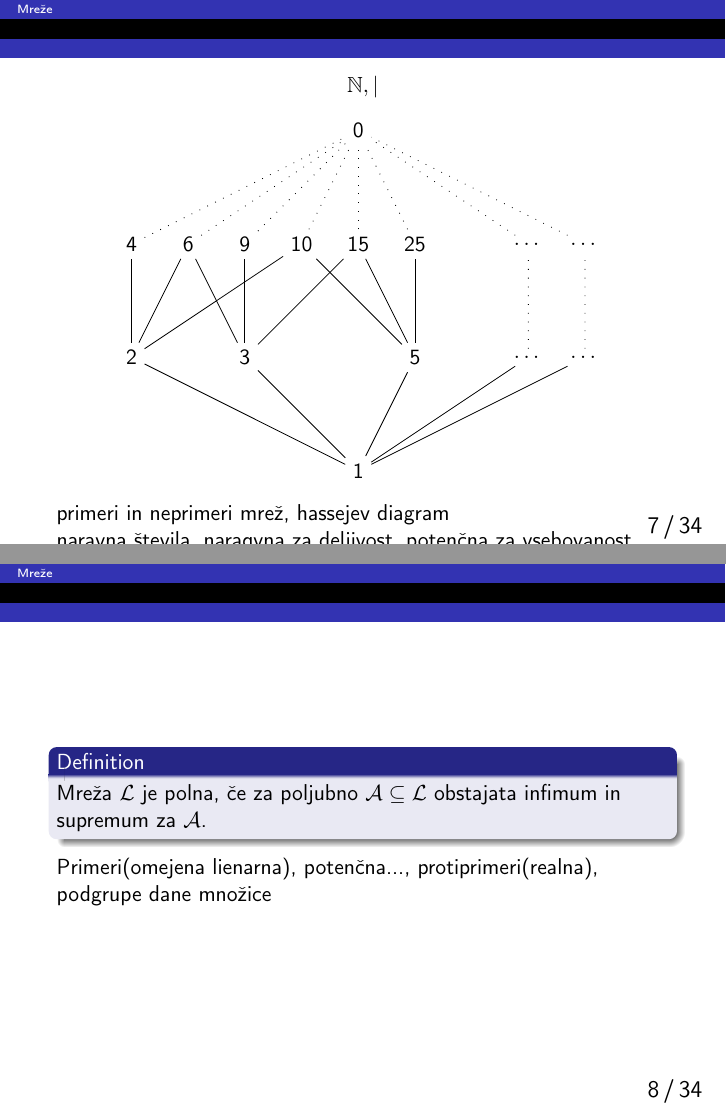
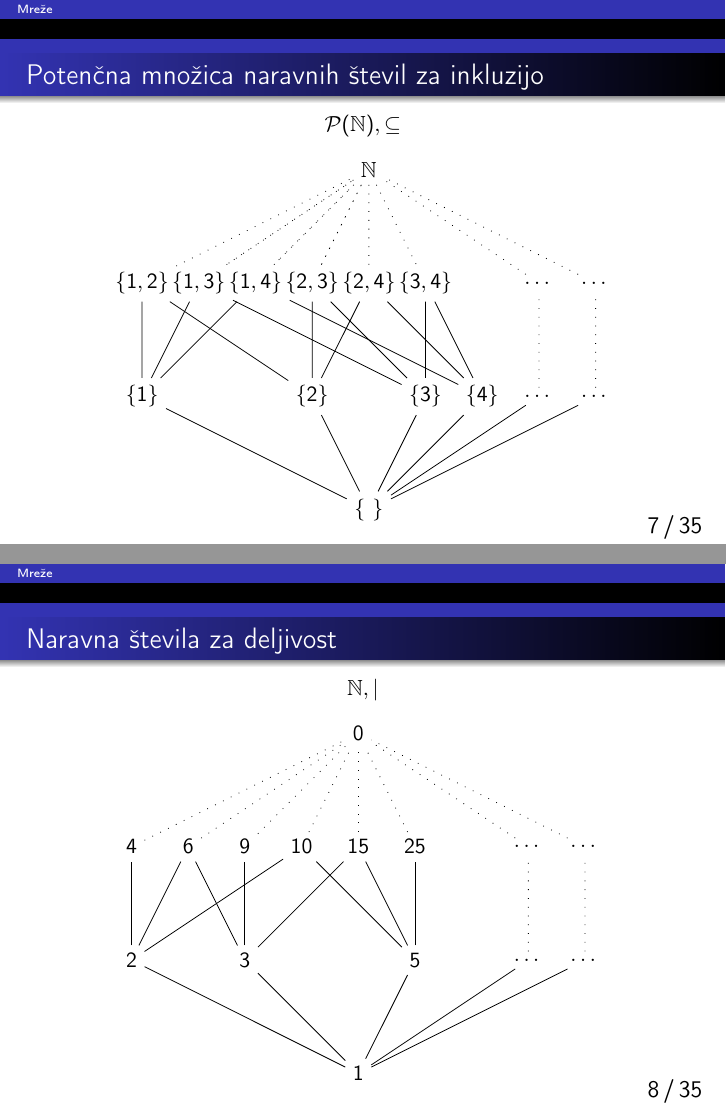
Before and after one commit to jO-Osko/lattices, LaTeX slides (presentation.tex): pages 7 and 8 of 53 before the commit and pages 7 and 8 of 54 after it, joined at a grey line. Compiled offline with pdfLaTeX.

Commit message:
Dodal nekaj diagramov

```diff
--- a/presentation.tex
+++ b/presentation.tex
@@ -158,8 +180,59 @@ Množica $\mathcal{L}$ je \textbf{mreža}, če ima poljuben par $x,y$ infimum in
 \end{columns}
 \end{frame}
 
+\begin{frame}
+\frametitle{Potenčna množica naravnih števil za inkluzijo}
+\begin{center}
+$\mathcal{P}(\mathbb{N}), \subseteq$
+\end{center}
+\begin{figure}
+\centering
+\begin{tikzpicture} % should make python program :(
+  \node (one_s) at (1,4) {$\mathbb{N}$};
+  \node (one) at (-3,0) {$\{1\}$};
+  \node (two) at (0,0) {$\{2\}$};
+  \node (three) at (2,0) {$\{3\}$};
+  \node (four) at (3,0) {$\{4\}$};
+  \node (rest_single) at (4,0) {$\dots$};
+  \node (rest_single_2) at (5,0) {$\dots$};
+  \node (rest_pair) at (4,2) {$\dots$};
+  \node (rest_pair_2) at (5,2) {$\dots$};
+
+  \node (one_two) at (-3,2) {$\{1,2\}$};
+  \node (one_three) at (-2,2) {$\{1,3\}$};
+  \node (one_four) at(-1,2) {$\{1,4\}$};
+  \node (two_three) at (0,2) {$\{2,3\}$};
+  \node (two_four) at (1,2) {$\{2,4\}$};
+  \node (three_four) at (2,2) {$\{3,4\}$};
+
+  \node (zero) at (1,-2) {$\{ \ \}$};
+
+  \draw (zero) -- (one) -- (one_two) -- (two);
+  \draw (zero) -- (two) -- (two_three) -- (three);
+  \draw (zero) -- (three) -- (three_four) -- (four) -- (zero);
+  \draw (zero) -- (rest_single);
+  \draw (zero) -- (rest_single_2);
+
+
+  \draw (one) -- (one_three);
+  \draw (one) -- (one_four);
+  \draw (two) -- (two_four);
+  \draw (three) -- (one_three);
+  \draw (four) -- (one_four);
+  \draw (four) -- (two_four);
+
+
+  \draw[loosely dotted] (one_two) -- (one_s) -- (one_three) -- (one_s) -- (one_four) -- (one_s) -- (two_three) -- (one_s) -- (two_four) -- (one_s) -- (three_four);
+
+  \draw[loosely dotted] (rest_single) -- (rest_pair) -- (one_s);
+  \draw[loosely dotted] (rest_single_2) -- (rest_pair_2) -- (one_s);
+
+\end{tikzpicture}
+\end{figure}
+\end{frame}
 
 \begin{frame}
+\frametitle{Naravna števila za deljivost}
 \begin{center}
 $\mathbb{N}, |$
 \end{center}
@@ -203,22 +276,23 @@ $\mathbb{N}, |$
 
 \end{tikzpicture}
 \end{figure}
+\end{frame}
 
-primeri in neprimeri mrež, hassejev diagram
 
-naravna števila, naraqvna za deljivost, potenčna za vsebovanost
+\begin{frame}
+\frametitle{Polne mreže}
+\begin{definition}
+Mreža $\mathcal{L}$ je polna, če za poljubno $\mathcal{A} \subseteq \mathcal{L}$ obstajata infimum in supremum za $\mathcal{A}$.
+\end{definition}
+
+\begin{example}
+Poljubna linearna omejena mreža je polna, na nasproten način pa dobimo mreže, ki niso polne: $\mathbb{R}, \leq$.
+\end{example}
 
 \end{frame}
 
 \begin{frame}
-\begin{definition}
-Mreža $\mathcal{L}$ je polna, če za poljubno $\mathcal{A} \subseteq \mathcal{L}$ obstajata infimum in supremum za $\mathcal{A}$.
-\end{definition}
-Primeri(omejena lienarna), potenčna..., protiprimeri(realna), podgrupe dane množice
-
-\end{frame}
-
-\begin{frame}
+\frametitle{Zakoni v mrežah}
 \begin{block}{Zakoni v mrežah}
 \begin{itemize}
 \item $x \lor x = x$, $x \land x = x$ (Idempotentnost)
```
Also changed, not shown: presentation.pdf, presentation.tex (26 more changed lines).
